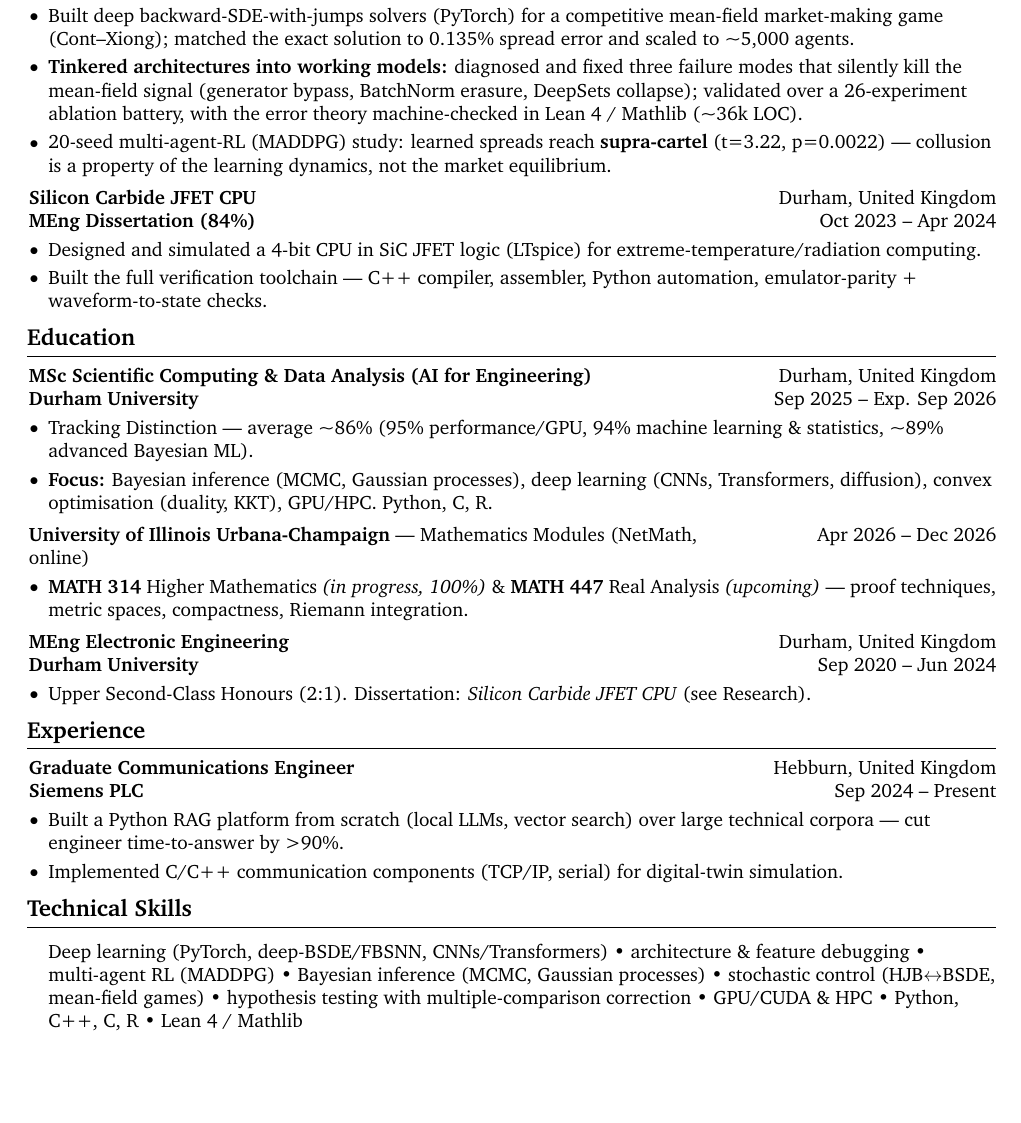
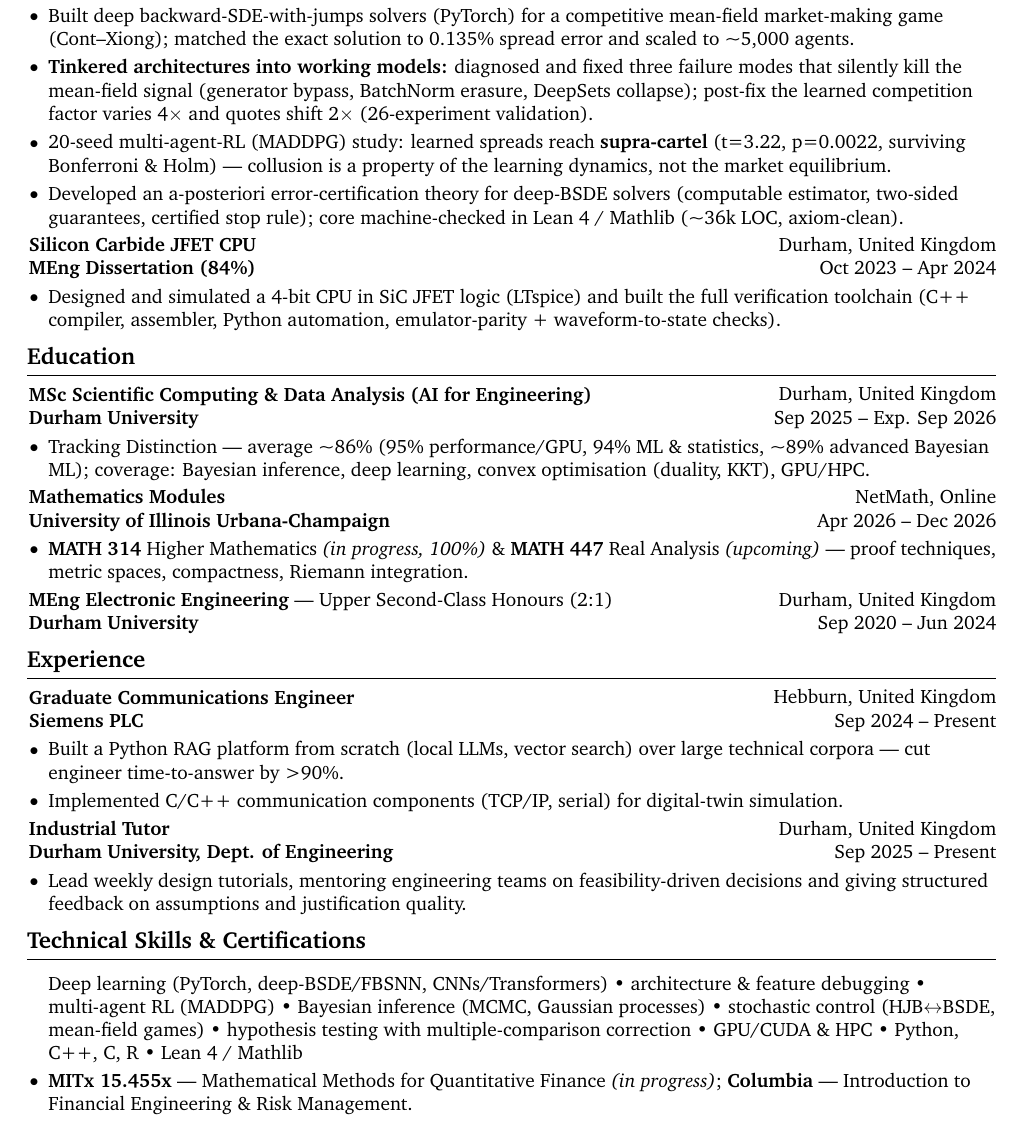
Before and after one commit to cgarryZA/CV, a LaTeX document (applications/jane-street-ml-researcher.tex): part of the page, cut so that both start at the same text, the shorter picture padded with empty space. Compiled offline with pdfLaTeX.

Commit message:
ML CV: consistent twocolentry UIUC layout + add Tutor, Certs, a-posteriori bullet
UIUC matches the canonical entry pattern (title | location, institution | dates).
Re-added Industrial Tutor (Durham mentoring) and Certifications (MITx 15.455x +
Columbia) and restored the a-posteriori certification bullet in the dissertation.
Tightened spacing + MSc one-line summary to keep it on a single page.

Co-Authored-By: Claude Opus 4.7 (1M context) <noreply@anthropic.com>

```diff
--- a/applications/jane-street-ml-researcher.tex
+++ b/applications/jane-street-ml-researcher.tex
@@ -168,12 +168,13 @@
 \begin{onecolentry}
   \begin{highlights}
     \item Built deep backward-SDE-with-jumps solvers (PyTorch) for a competitive mean-field market-making game (Cont--Xiong); matched the exact solution to 0.135\% spread error and scaled to \textasciitilde5{,}000 agents.
-    \item \textbf{Tinkered architectures into working models:} diagnosed and fixed three failure modes that silently kill the mean-field signal (generator bypass, BatchNorm erasure, DeepSets collapse); validated over a 26-experiment ablation battery, with the error theory machine-checked in Lean 4 / Mathlib (\textasciitilde36k LOC).
-    \item 20-seed multi-agent-RL (MADDPG) study: learned spreads reach \textbf{supra-cartel} (t=3.22, p=0.0022) --- collusion is a property of the learning dynamics, not the market equilibrium.
+    \item \textbf{Tinkered architectures into working models:} diagnosed and fixed three failure modes that silently kill the mean-field signal (generator bypass, BatchNorm erasure, DeepSets collapse); post-fix the learned competition factor varies 4$\times$ and quotes shift 2$\times$ (26-experiment validation).
+    \item 20-seed multi-agent-RL (MADDPG) study: learned spreads reach \textbf{supra-cartel} (t=3.22, p=0.0022, surviving Bonferroni \& Holm) --- collusion is a property of the learning dynamics, not the market equilibrium.
+    \item Developed an a-posteriori error-certification theory for deep-BSDE solvers (computable estimator, two-sided guarantees, certified stop rule); core machine-checked in Lean 4 / Mathlib (\textasciitilde36k LOC, axiom-clean).
   \end{highlights}
 \end{onecolentry}
 
-\vspace{0.16 cm}
+\vspace{0.08 cm}
 
 \begin{twocolentry}
   {Durham, United Kingdom}
@@ -186,8 +187,7 @@
 \vspace{0.10 cm}
 \begin{onecolentry}
   \begin{highlights}
-    \item Designed and simulated a 4-bit CPU in SiC JFET logic (LTspice) for extreme-temperature/radiation computing.
-    \item Built the full verification toolchain --- C++ compiler, assembler, Python automation, emulator-parity + waveform-to-state checks.
+    \item Designed and simulated a 4-bit CPU in SiC JFET logic (LTspice) and built the full verification toolchain (C++ compiler, assembler, Python automation, emulator-parity + waveform-to-state checks).
   \end{highlights}
 \end{onecolentry}
 
@@ -205,16 +205,19 @@
 
 \begin{onecolentry}
   \begin{highlights}
-    \item Tracking Distinction --- average \textasciitilde86\% (95\% performance/GPU, 94\% machine learning \& statistics, \textasciitilde89\% advanced Bayesian ML).
-    \item \textbf{Focus:} Bayesian inference (MCMC, Gaussian processes), deep learning (CNNs, Transformers, diffusion), convex optimisation (duality, KKT), GPU/HPC. Python, C, R.
+    \item Tracking Distinction --- average \textasciitilde86\% (95\% performance/GPU, 94\% ML \& statistics, \textasciitilde89\% advanced Bayesian ML); coverage: Bayesian inference, deep learning, convex optimisation (duality, KKT), GPU/HPC.
   \end{highlights}
 \end{onecolentry}
 
-\vspace{0.16 cm}
+\vspace{0.08 cm}
 
 \begin{twocolentry}
+  {NetMath, Online}
+  \textbf{Mathematics Modules}
+\end{twocolentry}
+\begin{twocolentry}
   {Apr 2026~--~Dec 2026}
-  \textbf{University of Illinois Urbana-Champaign} --- Mathematics Modules (NetMath, online)
+  \textbf{University of Illinois Urbana-Champaign}
 \end{twocolentry}
 \vspace{0.10 cm}
 \begin{onecolentry}
@@ -223,22 +226,16 @@
   \end{highlights}
 \end{onecolentry}
 
-\vspace{0.16 cm}
+\vspace{0.08 cm}
 
 \begin{twocolentry}
   {Durham, United Kingdom}
-  \textbf{MEng Electronic Engineering}
+  \textbf{MEng Electronic Engineering} --- Upper Second-Class Honours (2:1)
 \end{twocolentry}
 \begin{twocolentry}
   {Sep 2020~--~Jun 2024}
   \textbf{Durham University}
 \end{twocolentry}
-\vspace{0.10 cm}
-\begin{onecolentry}
-  \begin{highlights}
-    \item Upper Second-Class Honours (2:1). Dissertation: \textit{Silicon Carbide JFET CPU} (see Research).
-  \end{highlights}
-\end{onecolentry}
 
 \section*{Experience}
 
@@ -258,7 +255,24 @@
   \end{highlights}
 \end{onecolentry}
 
-\section*{Technical Skills}
+\vspace{0.08 cm}
+
+\begin{twocolentry}
+  {Durham, United Kingdom}
+  \textbf{Industrial Tutor}
+\end{twocolentry}
+\begin{twocolentry}
+  {Sep 2025~--~Present}
+  \textbf{Durham University, Dept. of Engineering}
+\end{twocolentry}
+\vspace{0.10 cm}
+\begin{onecolentry}
+  \begin{highlights}
+    \item Lead weekly design tutorials, mentoring engineering teams on feasibility-driven decisions and giving structured feedback on assumptions and justification quality.
+  \end{highlights}
+\end{onecolentry}
+
+\section*{Technical Skills \& Certifications}
 
 \begin{onecolentry}
   \begin{highlights}
@@ -266,4 +280,12 @@
   \end{highlights}
 \end{onecolentry}
 
+\vspace{0.08 cm}
+
+\begin{onecolentry}
+  \begin{highlights}
+    \item \textbf{MITx 15.455x} --- Mathematical Methods for Quantitative Finance \textit{(in progress)}; \textbf{Columbia} --- Introduction to Financial Engineering \& Risk Management.
+  \end{highlights}
+\end{onecolentry}
+
 \end{document}
```
Also changed, not shown: applications/jane-street-ml-researcher.pdf, 1 other file.
